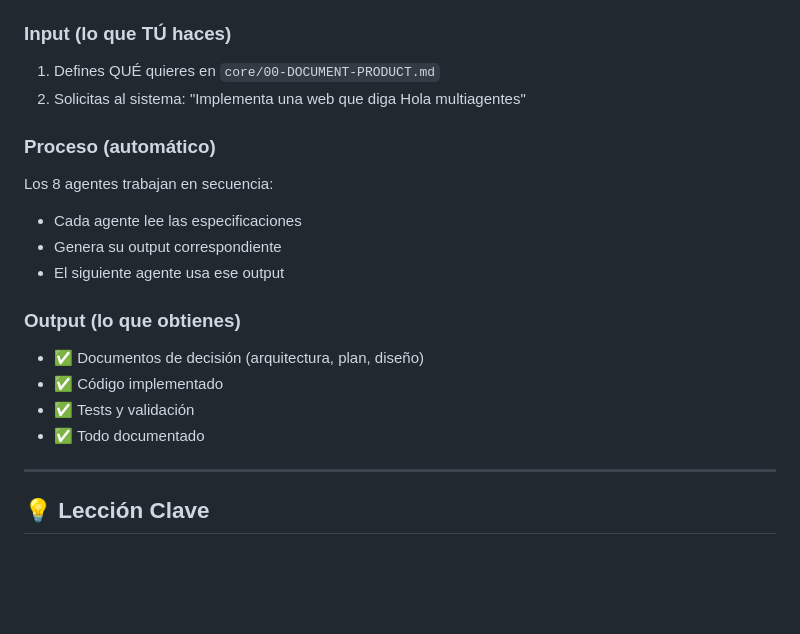
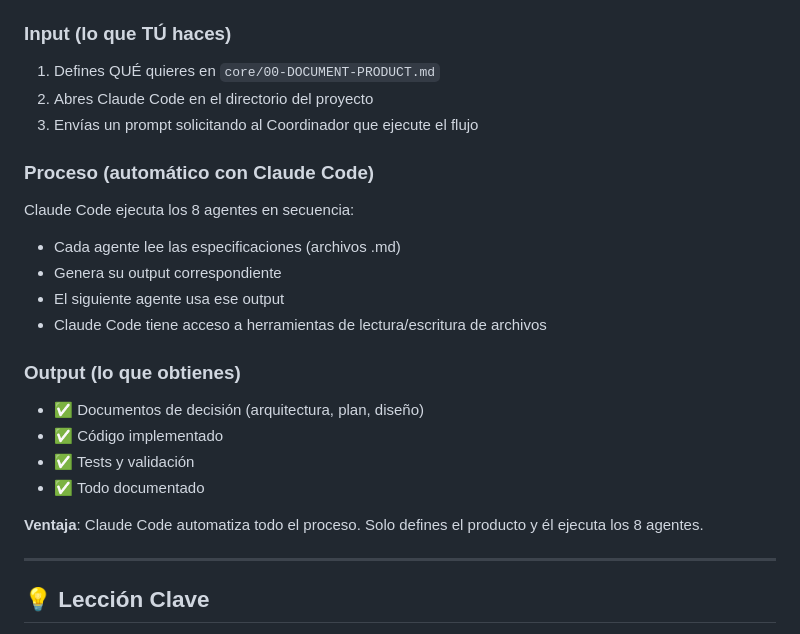
Before and after one commit to smoralb/Sistema-multiagentico, a Markdown page: README.md, the part around one of its changes. Drawn GitHub-style; blank space fills up the shorter version.

```diff
--- a/README.md
+++ b/README.md
@@ -85,19 +116,23 @@ python3 -m http.server 8000
 
 ### Input (lo que TÚ haces)
 1. Defines QUÉ quieres en `core/00-DOCUMENT-PRODUCT.md`
-2. Solicitas al sistema: "Implementa una web que diga Hola multiagentes"
+2. Abres Claude Code en el directorio del proyecto
+3. Envías un prompt solicitando al Coordinador que ejecute el flujo
 
-### Proceso (automático)
-Los 8 agentes trabajan en secuencia:
-- Cada agente lee las especificaciones
+### Proceso (automático con Claude Code)
+Claude Code ejecuta los 8 agentes en secuencia:
+- Cada agente lee las especificaciones (archivos .md)
 - Genera su output correspondiente
 - El siguiente agente usa ese output
+- Claude Code tiene acceso a herramientas de lectura/escritura de archivos
 
 ### Output (lo que obtienes)
 - ✅ Documentos de decisión (arquitectura, plan, diseño)
 - ✅ Código implementado
 - ✅ Tests y validación
 - ✅ Todo documentado
+
+**Ventaja**: Claude Code automatiza todo el proceso. Solo defines el producto y él ejecuta los 8 agentes.
 
 ---
 
```
Also changed, not shown: other parts of README.md (+47 -2 lines).
